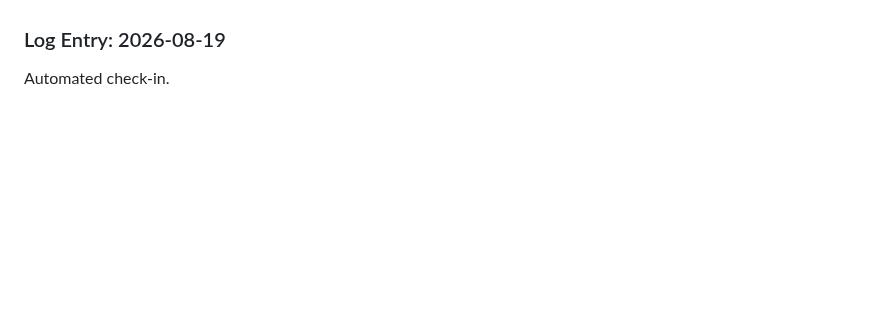
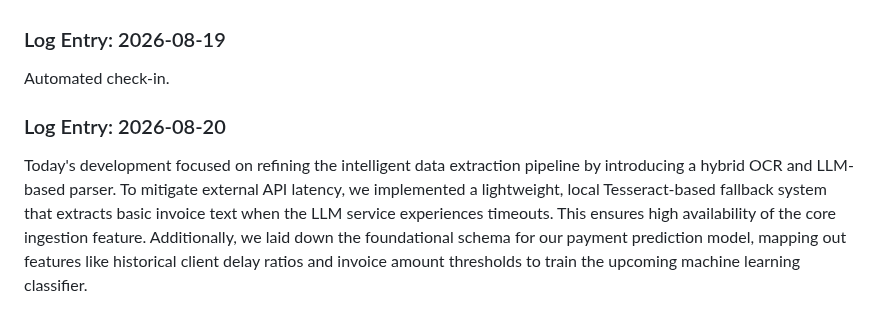
Before and after one commit to Ateendra9/AI-enabled-invoice-application, a Markdown page: project_log.md, the part around the change. Drawn GitHub-style; blank space fills up the shorter version.

Commit message:
Integrate local OCR fallback for invoice parser

```diff
--- a/project_log.md
+++ b/project_log.md
@@ -213,3 +213,6 @@ Today, I focused on enhancing the intelligent data extraction pipeline by implem
 
 ### Log Entry: 2026-08-19
 Automated check-in.
+
+### Log Entry: 2026-08-20
+Today's development focused on refining the intelligent data extraction pipeline by introducing a hybrid OCR and LLM-based parser. To mitigate external API latency, we implemented a lightweight, local Tesseract-based fallback system that extracts basic invoice text when the LLM service experiences timeouts. This ensures high availability of the core ingestion feature. Additionally, we laid down the foundational schema for our payment prediction model, mapping out features like historical client delay ratios and invoice amount thresholds to train the upcoming machine learning classifier.
```
